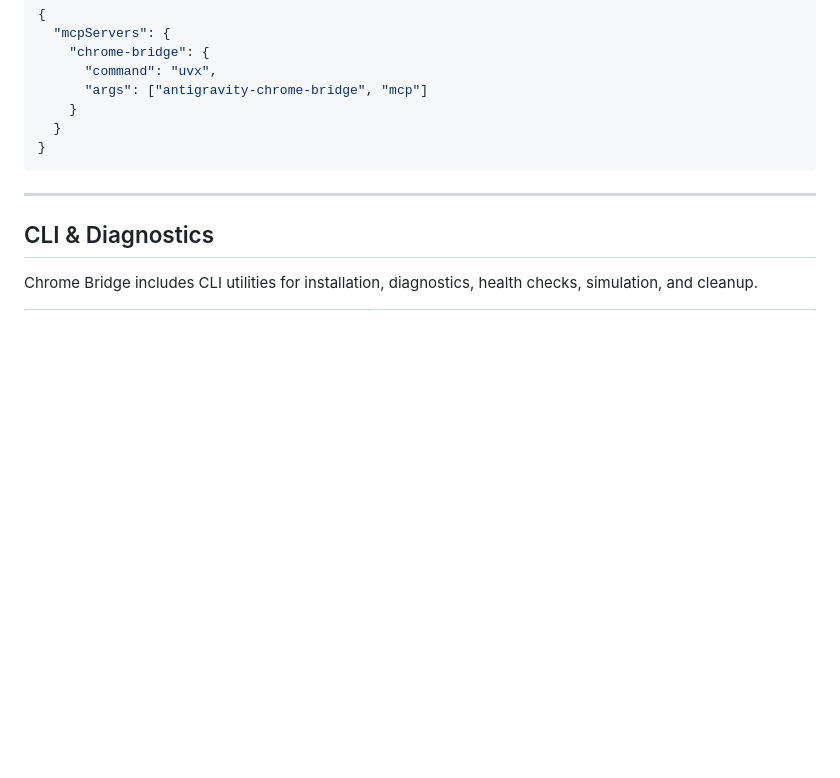
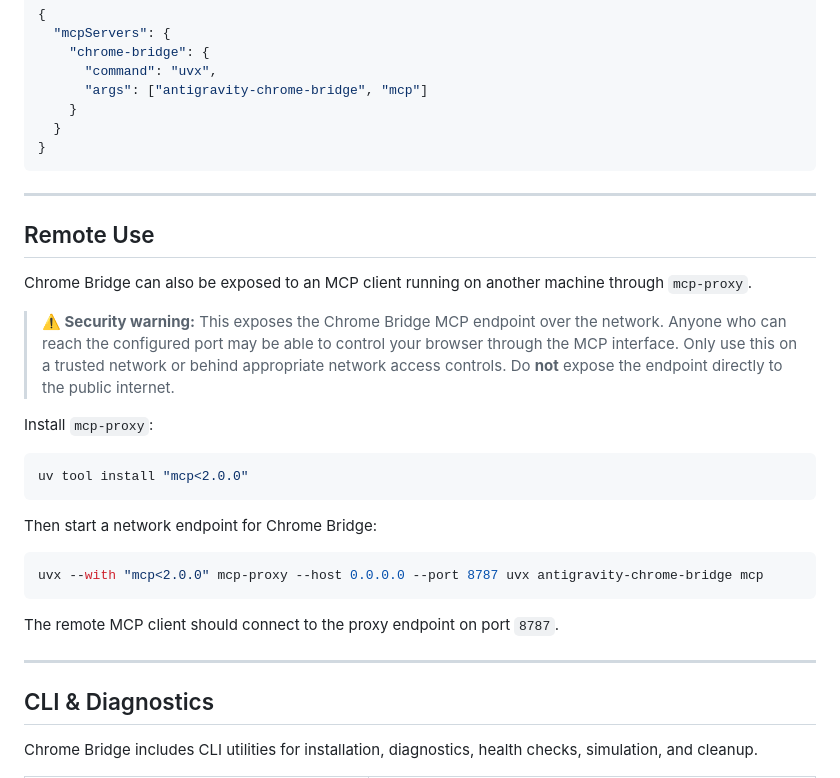
Before and after one commit to sh7vansh/chrome-bridge, a Markdown page: README.md, the part around one of its changes. Drawn GitHub-style; folded sections open; blank space fills up the shorter version.

Commit message:
docs: add remote MCP usage instructions

````diff
--- a/README.md
+++ b/README.md
@@ -148,6 +148,33 @@ For an MCP-compatible client that requires manual configuration:
 
 ---
 
+## Remote Use
+
+Chrome Bridge can also be exposed to an MCP client running on another machine
+through `mcp-proxy`.
+
+> **⚠️ Security warning:** This exposes the Chrome Bridge MCP endpoint over the
+> network. Anyone who can reach the configured port may be able to control your
+> browser through the MCP interface. Only use this on a trusted network or
+> behind appropriate network access controls. Do **not** expose the endpoint
+> directly to the public internet.
+
+Install `mcp-proxy`:
+
+```bash
+uv tool install "mcp<2.0.0"
+```
+
+Then start a network endpoint for Chrome Bridge:
+
+```bash
+uvx --with "mcp<2.0.0" mcp-proxy --host 0.0.0.0 --port 8787 uvx antigravity-chrome-bridge mcp
+```
+
+The remote MCP client should connect to the proxy endpoint on port `8787`.
+
+---
+
 ## CLI & Diagnostics
 
 Chrome Bridge includes CLI utilities for installation, diagnostics, health
````
Also changed, not shown: other parts of README.md (+0 -1 lines).
